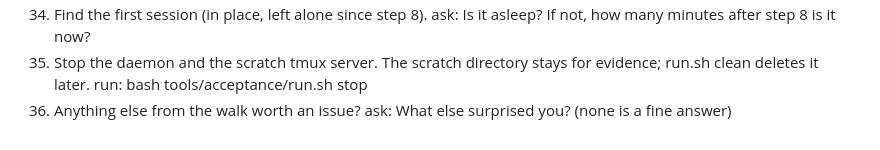
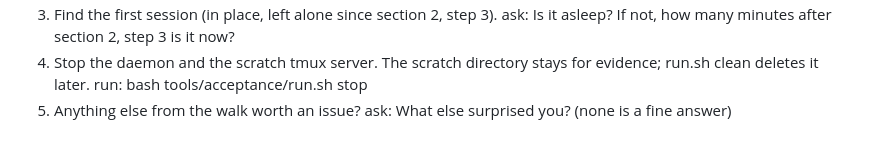
Before and after one commit to Androlax2/agent-cockpit, a Markdown page: docs/acceptance/m1.md, the part around one of its changes. Drawn GitHub-style.

Commit message:
Acceptance guide: number steps per section for the Markdown gate (#135)
Co-Authored-By: Claude Opus 5.5 <noreply@anthropic.com>

```diff
--- a/docs/acceptance/m1.md
+++ b/docs/acceptance/m1.md
@@ -83,7 +89,7 @@
    run: bash tools/acceptance/run.sh cockpit session list
-34. Find the first session (in place, left alone since step 8).
-   ask: Is it asleep? If not, how many minutes after step 8 is it now?
-35. Stop the daemon and the scratch tmux server. The scratch directory stays for evidence; run.sh clean deletes it later.
+3. Find the first session (in place, left alone since section 2, step 3).
+   ask: Is it asleep? If not, how many minutes after section 2, step 3 is it now?
+4. Stop the daemon and the scratch tmux server. The scratch directory stays for evidence; run.sh clean deletes it later.
    run: bash tools/acceptance/run.sh stop
-36. Anything else from the walk worth an issue?
+5. Anything else from the walk worth an issue?
    ask: What else surprised you? (none is a fine answer)
```
Also changed, not shown: other parts of docs/acceptance/m1.md (+34 -28 lines).
